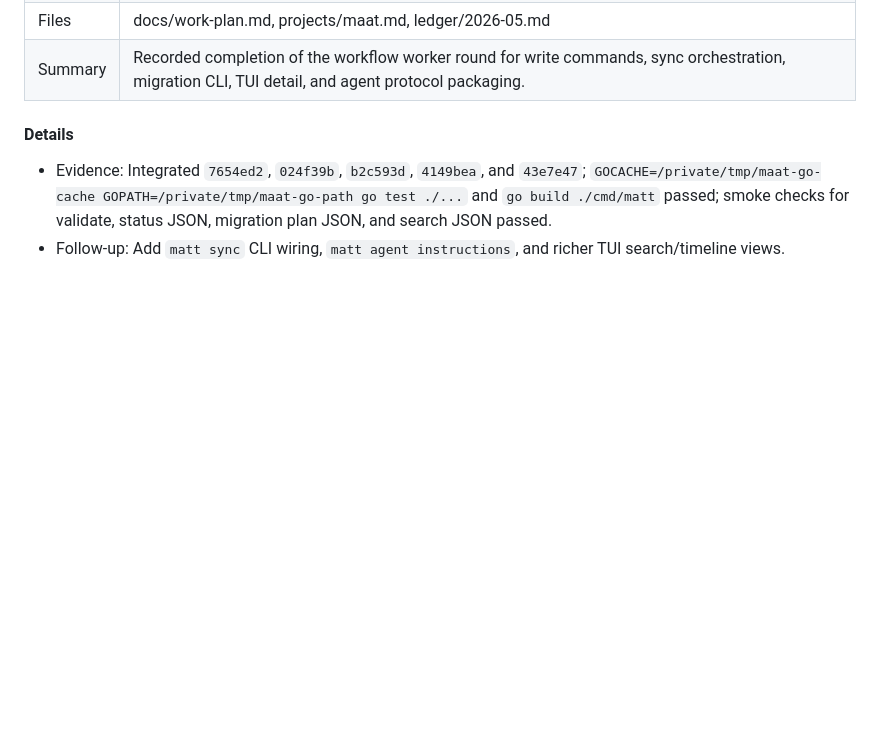
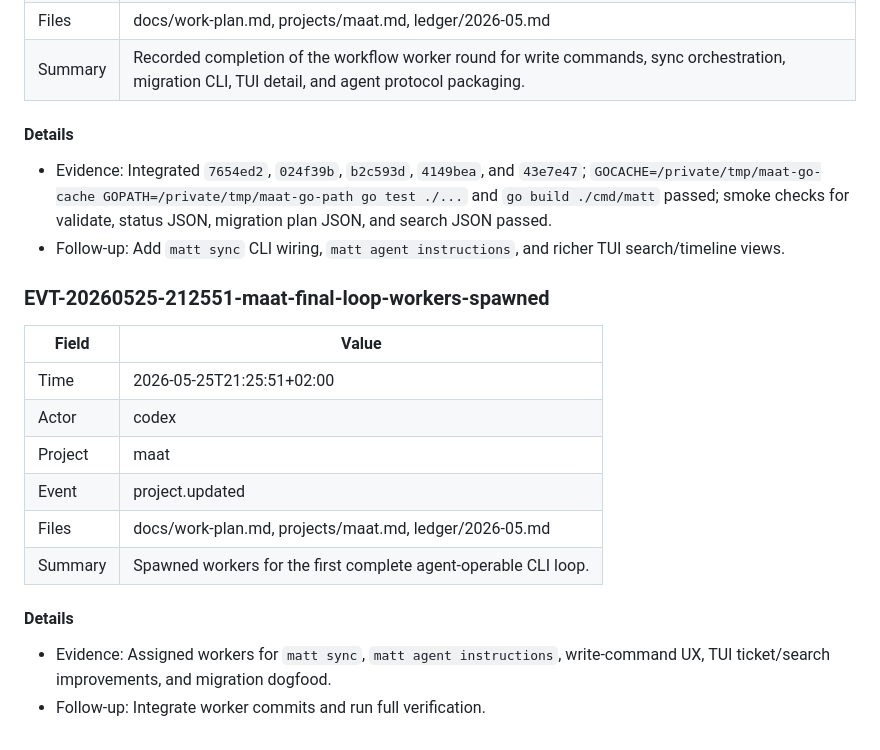
Before and after one commit to sunday-studio/maat, a Markdown page: ledger/2026-05.md, the part around the change. Rendered like a GitHub page; blank space fills up the shorter version.

Commit message:
docs(plan): assign final cli loop

```diff
--- a/ledger/2026-05.md
+++ b/ledger/2026-05.md
@@ -207,3 +207,19 @@
 
 - Evidence: Integrated `7654ed2`, `024f39b`, `b2c593d`, `4149bea`, and `43e7e47`; `GOCACHE=/private/tmp/maat-go-cache GOPATH=/private/tmp/maat-go-path go test ./...` and `go build ./cmd/matt` passed; smoke checks for validate, status JSON, migration plan JSON, and search JSON passed.
 - Follow-up: Add `matt sync` CLI wiring, `matt agent instructions`, and richer TUI search/timeline views.
+
+### EVT-20260525-212551-maat-final-loop-workers-spawned
+
+| Field | Value |
+|---|---|
+| Time | 2026-05-25T21:25:51+02:00 |
+| Actor | codex |
+| Project | maat |
+| Event | project.updated |
+| Files | docs/work-plan.md, projects/maat.md, ledger/2026-05.md |
+| Summary | Spawned workers for the first complete agent-operable CLI loop. |
+
+#### Details
+
+- Evidence: Assigned workers for `matt sync`, `matt agent instructions`, write-command UX, TUI ticket/search improvements, and migration dogfood.
+- Follow-up: Integrate worker commits and run full verification.
```
Also changed, not shown: docs/work-plan.md (+5 -0 lines), projects/maat.md (+17 -0 lines).
